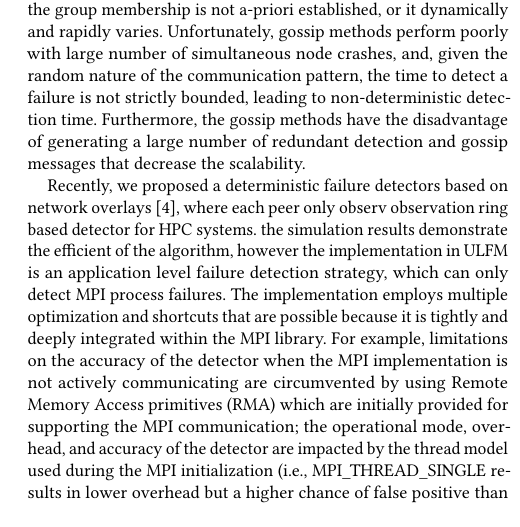
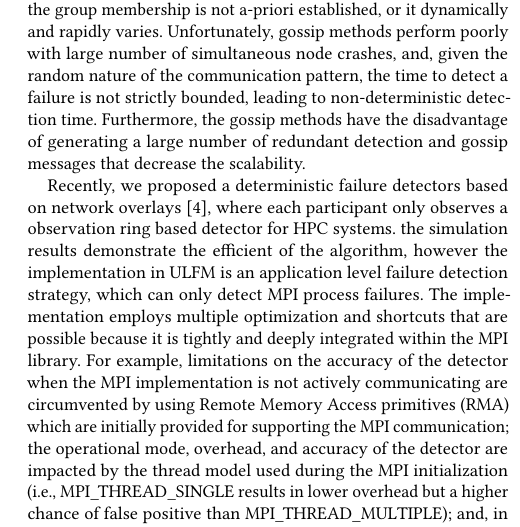
Before and after one commit to dong0321/paco_ft, a LaTeX paper (eurompi19-prrte-detector.tex): part of one column of page 3 of 11, cut so that both start at the same text. Compiled offline with pdfLaTeX.

Commit message:
Update on Overleaf.

```diff
--- a/eurompi19-prrte-detector.tex
+++ b/eurompi19-prrte-detector.tex
@@ -334,7 +334,7 @@ despite the failure of the runtime daemon themselves.
 \subsection{Failure Detection}
 Research in the areas of failure detection has been extensively studied. Chandra and Toueg~\cite{Chandra96} proposed the first unreliable failure detector oracle that could solve consensus and atomic broadcast problem for reliable distributed systems. Many implementations~\cite{Wei02, Larrea00, Kawazoe97} based on this oracle are using all-to-all heartbeat patterns where every node periodically communicates with all other nodes. However, these implementations, due to the communication patterns employed, are inherently not scalable starting as early as systems with hundreds of nodes. An optimized version, the gossip-style protocol~\cite{van98, Ranganathan01, Gupta01, Abhinandan02}, in which nodes pick at random peers to monitor and exchange information with, is another popular approach for failure detection in unstructured systems were the group membership is not a-priori established, or it dynamically and rapidly varies. Unfortunately, gossip methods perform poorly with large number of simultaneous node crashes, and, given the random nature of the communication pattern, the time to detect a failure is not strictly bounded, leading to non-deterministic detection time. Furthermore, the gossip methods have the disadvantage of generating a large number of redundant detection and gossip messages that decrease the scalability.
 
-Recently, we proposed a deterministic failure detectors based on network overlays~\cite{George16}, where each peer only observ observation ring based detector for HPC systems.
+Recently, we proposed a deterministic failure detectors based on network overlays~\cite{George16}, where each participant only observes a  observation ring based detector for HPC systems.
 the simulation results demonstrate the efficient of the algorithm, however the implementation in \ulfm is an application level failure detection strategy, which can only detect \mpi process failures. The
 implementation employs multiple optimization and shortcuts that are possible because it is
 tightly and deeply integrated within the \mpi library. For example, limitations on the
```
